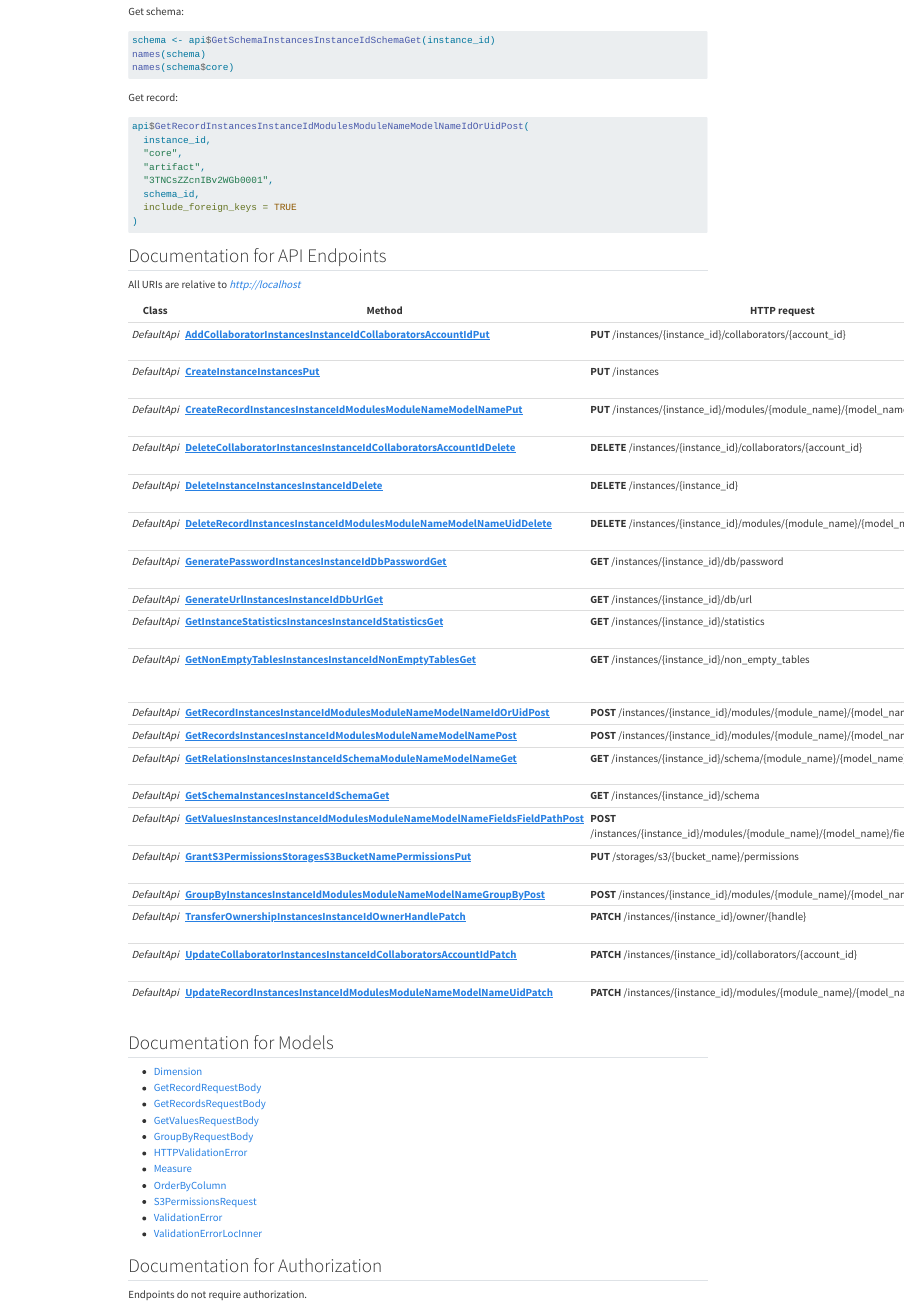
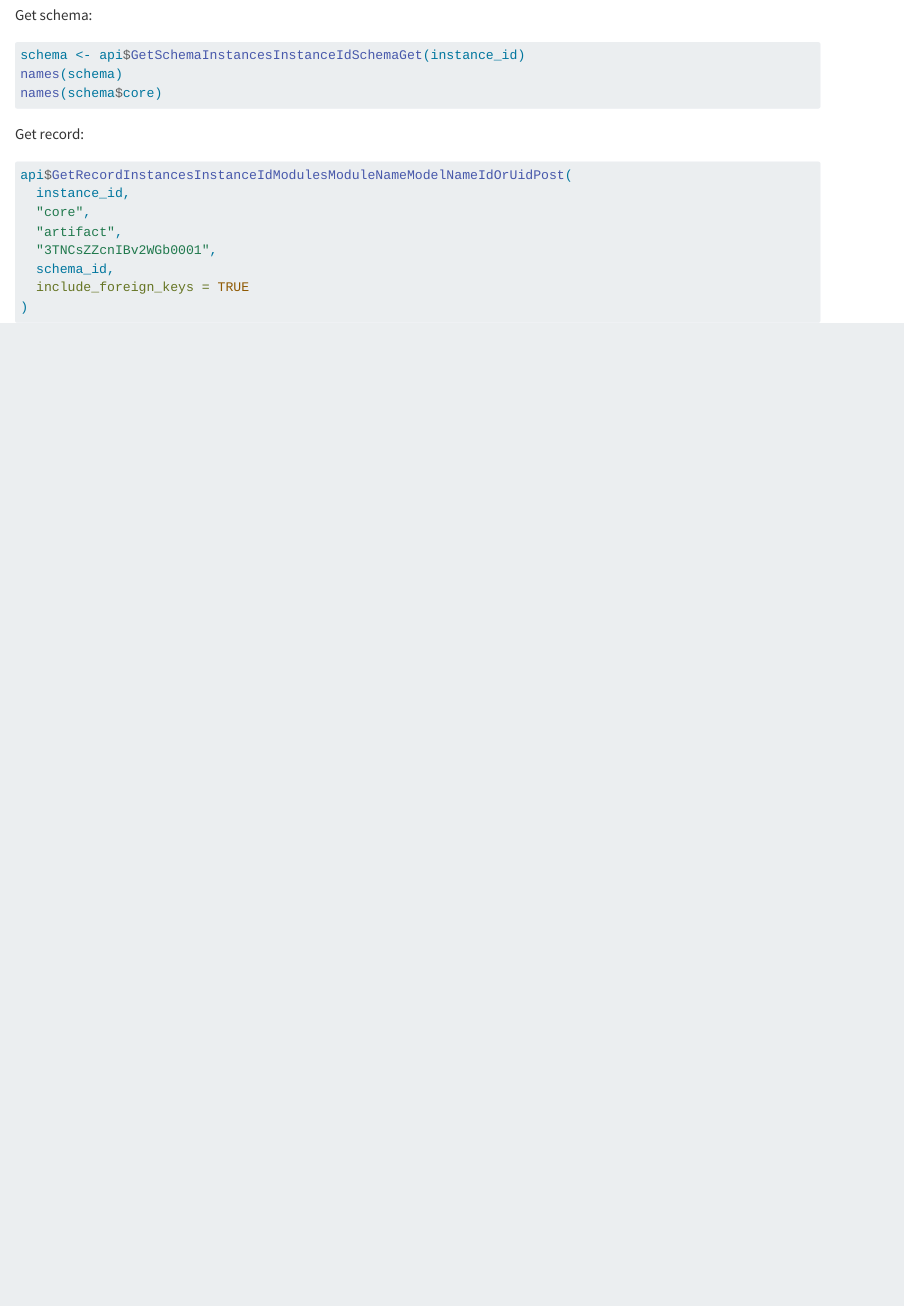
Before and after one commit to data-intuitive/laminr.api, a Quarto document (README.qmd): the page in a window 1100 px wide, from 610 px down before the commit and from 850 px down after it, so that both start at the same text. Rendered offline with R 4.5, knitr and Pandoc in place of Quarto, with nearby package versions; the code chunks are not run, so their results and figures are left out; drawn as R Markdown's standard HTML page in place of the format the file asks for.

Commit message:
Fixes to documentation to satisfy r cmd check (#3)
* fix notes from r cmd check

* remove documentation which could be generated by pkgdown

* rerender readme

* update script

````diff
--- a/README.qmd
+++ b/README.qmd
@@ -61,50 +61,3 @@ api$GetRecordInstancesInstanceIdModulesModuleNameModelNameIdOrUidPost(
   include_foreign_keys = TRUE
 )
 ```
-
-## Documentation for API Endpoints
-
-All URIs are relative to *http://localhost*
-
-Class | Method | HTTP request | Description
------------- | ------------- | ------------- | -------------
-*DefaultApi* | [**AddCollaboratorInstancesInstanceIdCollaboratorsAccountIdPut**](docs/DefaultApi.md#AddCollaboratorInstancesInstanceIdCollaboratorsAccountIdPut) | **PUT** /instances/{instance_id}/collaborators/{account_id} | Add Collaborator
-*DefaultApi* | [**CreateInstanceInstancesPut**](docs/DefaultApi.md#CreateInstanceInstancesPut) | **PUT** /instances | Create Instance
-*DefaultApi* | [**CreateRecordInstancesInstanceIdModulesModuleNameModelNamePut**](docs/DefaultApi.md#CreateRecordInstancesInstanceIdModulesModuleNameModelNamePut) | **PUT** /instances/{instance_id}/modules/{module_name}/{model_name} | Create Record
-*DefaultApi* | [**DeleteCollaboratorInstancesInstanceIdCollaboratorsAccountIdDelete**](docs/DefaultApi.md#DeleteCollaboratorInstancesInstanceIdCollaboratorsAccountIdDelete) | **DELETE** /instances/{instance_id}/collaborators/{account_id} | Delete Collaborator
-*DefaultApi* | [**DeleteInstanceInstancesInstanceIdDelete**](docs/DefaultApi.md#DeleteInstanceInstancesInstanceIdDelete) | **DELETE** /instances/{instance_id} | Delete Instance
-*DefaultApi* | [**DeleteRecordInstancesInstanceIdModulesModuleNameModelNameUidDelete**](docs/DefaultApi.md#DeleteRecordInstancesInstanceIdModulesModuleNameModelNameUidDelete) | **DELETE** /instances/{instance_id}/modules/{module_name}/{model_name}/{uid} | Delete Record
-*DefaultApi* | [**GeneratePasswordInstancesInstanceIdDbPasswordGet**](docs/DefaultApi.md#GeneratePasswordInstancesInstanceIdDbPasswordGet) | **GET** /instances/{instance_id}/db/password | Generate Password
-*DefaultApi* | [**GenerateUrlInstancesInstanceIdDbUrlGet**](docs/DefaultApi.md#GenerateUrlInstancesInstanceIdDbUrlGet) | **GET** /instances/{instance_id}/db/url | Generate Url
-*DefaultApi* | [**GetInstanceStatisticsInstancesInstanceIdStatisticsGet**](docs/DefaultApi.md#GetInstanceStatisticsInstancesInstanceIdStatisticsGet) | **GET** /instances/{instance_id}/statistics | Get Instance Statistics
-*DefaultApi* | [**GetNonEmptyTablesInstancesInstanceIdNonEmptyTablesGet**](docs/DefaultApi.md#GetNonEmptyTablesInstancesInstanceIdNonEmptyTablesGet) | **GET** /instances/{instance_id}/non_empty_tables | Get Non Empty Tables
-*DefaultApi* | [**GetRecordInstancesInstanceIdModulesModuleNameModelNameIdOrUidPost**](docs/DefaultApi.md#GetRecordInstancesInstanceIdModulesModuleNameModelNameIdOrUidPost) | **POST** /instances/{instance_id}/modules/{module_name}/{model_name}/{id_or_uid} | Get Record
-*DefaultApi* | [**GetRecordsInstancesInstanceIdModulesModuleNameModelNamePost**](docs/DefaultApi.md#GetRecordsInstancesInstanceIdModulesModuleNameModelNamePost) | **POST** /instances/{instance_id}/modules/{module_name}/{model_name} | Get Records
-*DefaultApi* | [**GetRelationsInstancesInstanceIdSchemaModuleNameModelNameGet**](docs/DefaultApi.md#GetRelationsInstancesInstanceIdSchemaModuleNameModelNameGet) | **GET** /instances/{instance_id}/schema/{module_name}/{model_name} | Get Relations
-*DefaultApi* | [**GetSchemaInstancesInstanceIdSchemaGet**](docs/DefaultApi.md#GetSchemaInstancesInstanceIdSchemaGet) | **GET** /instances/{instance_id}/schema | Get Schema
-*DefaultApi* | [**GetValuesInstancesInstanceIdModulesModuleNameModelNameFieldsFieldPathPost**](docs/DefaultApi.md#GetValuesInstancesInstanceIdModulesModuleNameModelNameFieldsFieldPathPost) | **POST** /instances/{instance_id}/modules/{module_name}/{model_name}/fields/{field_path} | Get Values
-*DefaultApi* | [**GrantS3PermissionsStoragesS3BucketNamePermissionsPut**](docs/DefaultApi.md#GrantS3PermissionsStoragesS3BucketNamePermissionsPut) | **PUT** /storages/s3/{bucket_name}/permissions | Grant S3 Permissions
-*DefaultApi* | [**GroupByInstancesInstanceIdModulesModuleNameModelNameGroupByPost**](docs/DefaultApi.md#GroupByInstancesInstanceIdModulesModuleNameModelNameGroupByPost) | **POST** /instances/{instance_id}/modules/{module_name}/{model_name}/group-by | Group By
-*DefaultApi* | [**TransferOwnershipInstancesInstanceIdOwnerHandlePatch**](docs/DefaultApi.md#TransferOwnershipInstancesInstanceIdOwnerHandlePatch) | **PATCH** /instances/{instance_id}/owner/{handle} | Transfer Ownership
-*DefaultApi* | [**UpdateCollaboratorInstancesInstanceIdCollaboratorsAccountIdPatch**](docs/DefaultApi.md#UpdateCollaboratorInstancesInstanceIdCollaboratorsAccountIdPatch) | **PATCH** /instances/{instance_id}/collaborators/{account_id} | Update Collaborator
-*DefaultApi* | [**UpdateRecordInstancesInstanceIdModulesModuleNameModelNameUidPatch**](docs/DefaultApi.md#UpdateRecordInstancesInstanceIdModulesModuleNameModelNameUidPatch) | **PATCH** /instances/{instance_id}/modules/{module_name}/{model_name}/{uid} | Update Record
-
-
-## Documentation for Models
-
- - [Dimension](docs/Dimension.md)
- - [GetRecordRequestBody](docs/GetRecordRequestBody.md)
- - [GetRecordsRequestBody](docs/GetRecordsRequestBody.md)
- - [GetValuesRequestBody](docs/GetValuesRequestBody.md)
- - [GroupByRequestBody](docs/GroupByRequestBody.md)
- - [HTTPValidationError](docs/HTTPValidationError.md)
- - [Measure](docs/Measure.md)
- - [OrderByColumn](docs/OrderByColumn.md)
- - [S3PermissionsRequest](docs/S3PermissionsRequest.md)
- - [ValidationError](docs/ValidationError.md)
- - [ValidationErrorLocInner](docs/ValidationErrorLocInner.md)
-
-
-## Documentation for Authorization
-
-Endpoints do not require authorization.
````
Also changed, not shown: README.md, docs/DefaultApi.md (deleted), docs/Dimension.md (deleted), docs/GetRecordRequestBody.md (deleted), docs/GetRecordsRequestBody.md (deleted), docs/GetValuesRequestBody.md (deleted), docs/GroupByRequestBody.md (deleted), docs/HTTPValidationError.md (deleted), docs/Measure.md (deleted), docs/OrderByColumn.md (deleted), docs/S3PermissionsRequest.md (deleted), docs/ValidationError.md (deleted), docs/ValidationErrorLocInner.md (deleted), 2 other files.
